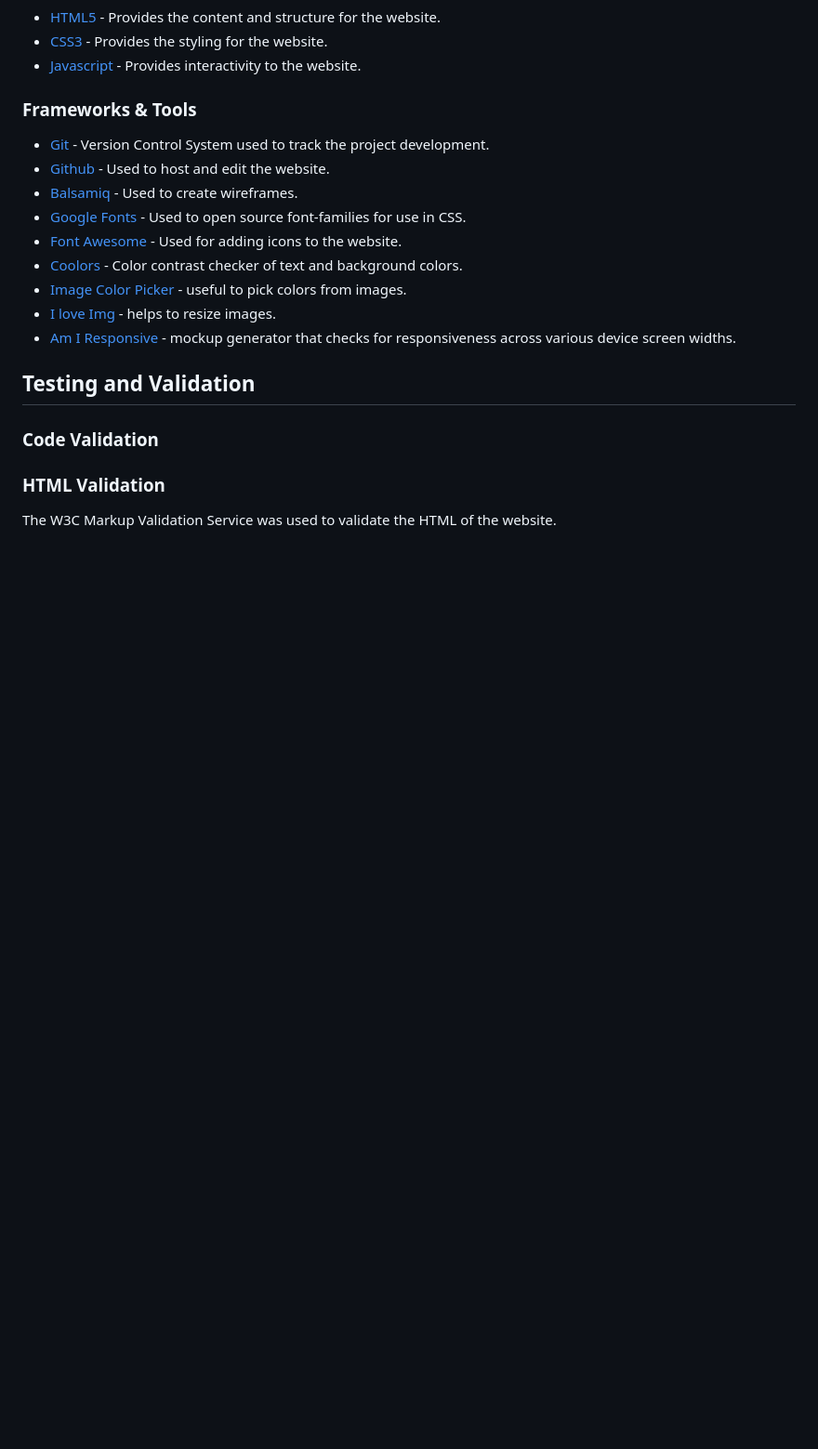
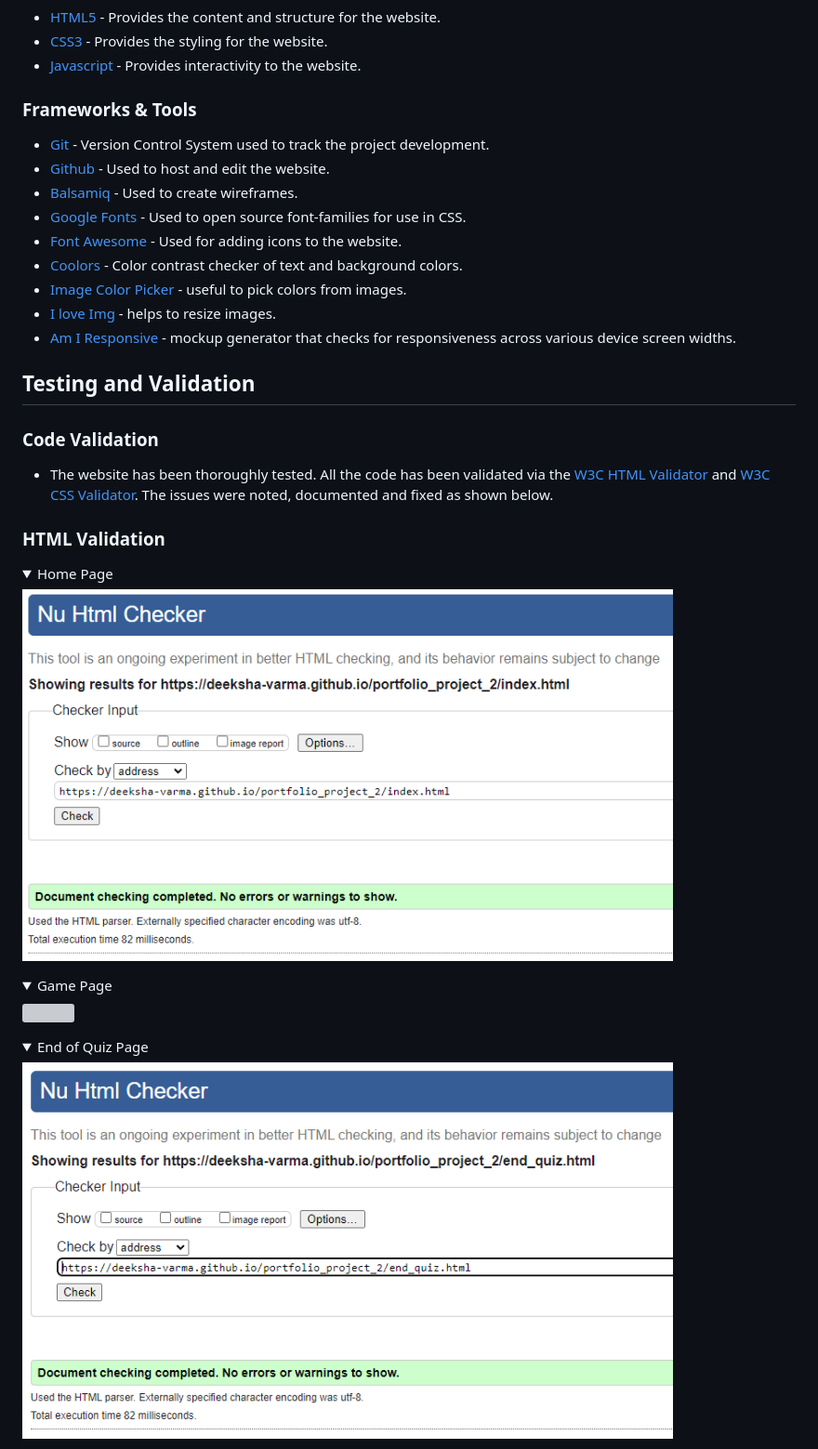
Before and after one commit to deeksha-varma/portfolio_project_2, a Markdown page: README.md, the part around the change printed below. Shown: that part at 93% size. GitHub-like rendering; pictures changed too: docs/end_quiz_html_validation.png (added), docs/index_html_validation.png (added); folded sections open; blank space fills up the shorter version; grey boxes are pictures that could not be loaded.

Commit message:
Add text & images for HTML validation & Accessibilty test in README

```diff
--- a/README.md
+++ b/README.md
@@ -261,5 +261,22 @@ Lato is the font used. It is a versatile and modern font that can be a suitable
 
 ### Code Validation
 
+* The website has been thoroughly tested. All the code has been validated via the [W3C HTML Validator](https://validator.w3.org/) and [W3C CSS Validator](https://jigsaw.w3.org/css-validator/). The issues were noted, documented and fixed as shown below.
+
 ### HTML Validation
-The W3C Markup Validation Service was used to validate the HTML of the website.
+
+<details>
+<summary>Home Page</summary>
+<img src="docs/index_html_validation.png" width="700">
+</details>
+
+<details>
+<summary>Game Page</summary>
+<img src="docs/game_html_validation.png" width="700">
+</details>
+
+<details>
+<summary>End of Quiz Page</summary>
+ <img src="docs/end_quiz_html_validation.png" width="700">
+</details>
+
```
Also changed, not shown: other parts of README.md (+29 -2 lines), docs/404_html_validation_error.png (added), docs/a11y_contrast_test_image.png (added), docs/game_html_validation_error.png (added), docs/highscores_html_validation.png (added).
